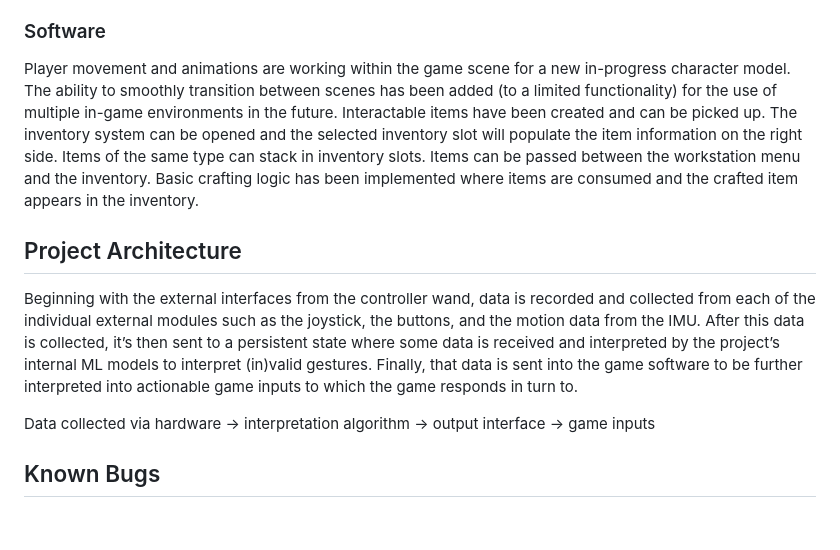
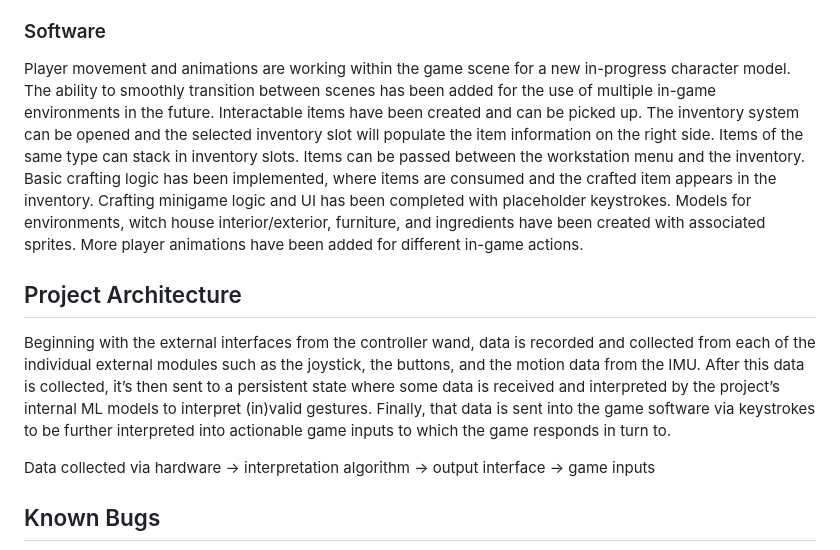
Before and after one commit to Cozy-Cauldron/Cozy-Cauldron, a Markdown page: README.md, the part around the change. Drawn GitHub-style; blank space fills up the shorter version.

```diff
--- a/README.md
+++ b/README.md
@@ -8,10 +8,10 @@ Code for external interface modules such as the buttons, joystick, and IMU class
 Basic gesture database is implemented, which has only been populated with “dummy” data. This data serves as a placeholder for the gesture data until we collect testing data with the controller when we begin programming the gestures we want. The gesture recognition logic has also been integrated, which compares the user-parsed data with the database of pre-coded gestures. Lastly, user-parsed data passes through a basic filter that checks if the data “is real”. The filter eliminates data sets that are composed of strictly 0x00 or strictly 0xff, which indicates the data was collected incorrectly. There is a developed working ML model that loads in training and testing data, and decides which "action" from the training data matches closest with testing data. The model uses random forest classification for comparison and uses PCA and radar plot for data visuals.
 
 ### Software
-Player movement and animations are working within the game scene for a new in-progress character model. The ability to smoothly transition between scenes has been added (to a limited functionality) for the use of multiple in-game environments in the future. Interactable items have been created and can be picked up. The inventory system can be opened and the selected inventory slot will populate the item information on the right side. Items of the same type can stack in inventory slots. Items can be passed between the workstation menu and the inventory. Basic crafting logic has been implemented where items are consumed and the crafted item appears in the inventory.
+Player movement and animations are working within the game scene for a new in-progress character model. The ability to smoothly transition between scenes has been added for the use of multiple in-game environments in the future. Interactable items have been created and can be picked up. The inventory system can be opened and the selected inventory slot will populate the item information on the right side. Items of the same type can stack in inventory slots. Items can be passed between the workstation menu and the inventory. Basic crafting logic has been implemented, where items are consumed and the crafted item appears in the inventory. Crafting minigame logic and UI has been completed with placeholder keystrokes. Models for environments, witch house interior/exterior, furniture, and ingredients have been created with associated sprites. More player animations have been added for different in-game actions.
 
 ## Project Architecture
-Beginning with the external interfaces from the controller wand, data is recorded and collected from each of the individual external modules such as the joystick, the buttons, and the motion data from the IMU. After this data is collected, it’s then sent to a persistent state where some data is received and interpreted by the project’s internal ML models to interpret (in)valid gestures. Finally, that data is sent into the game software to be further interpreted into actionable game inputs to which the game responds in turn to.
+Beginning with the external interfaces from the controller wand, data is recorded and collected from each of the individual external modules such as the joystick, the buttons, and the motion data from the IMU. After this data is collected, it’s then sent to a persistent state where some data is received and interpreted by the project’s internal ML models to interpret (in)valid gestures. Finally, that data is sent into the game software via keystrokes to be further interpreted into actionable game inputs to which the game responds in turn to.
 
 Data collected via hardware -> interpretation algorithm -> output interface -> game inputs
 
```
